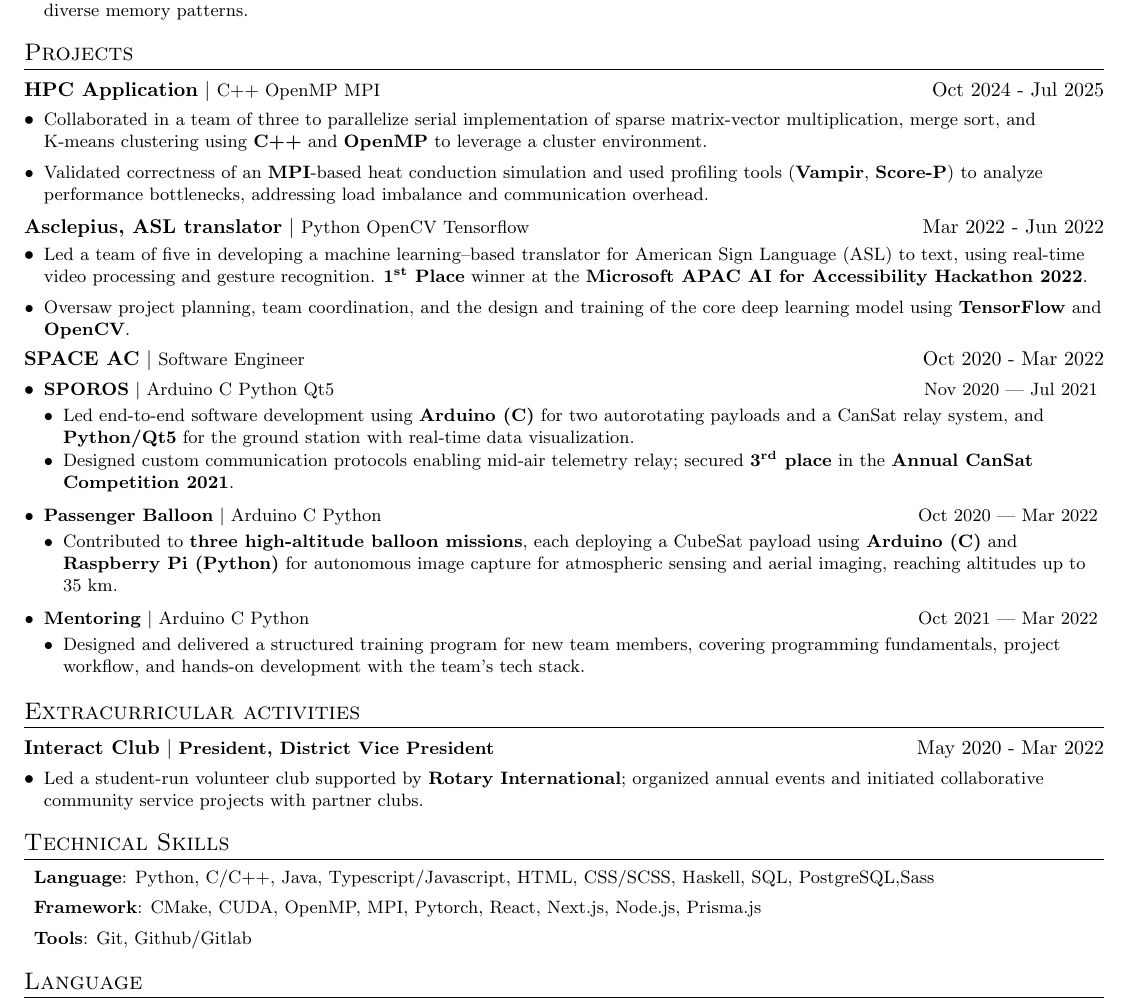
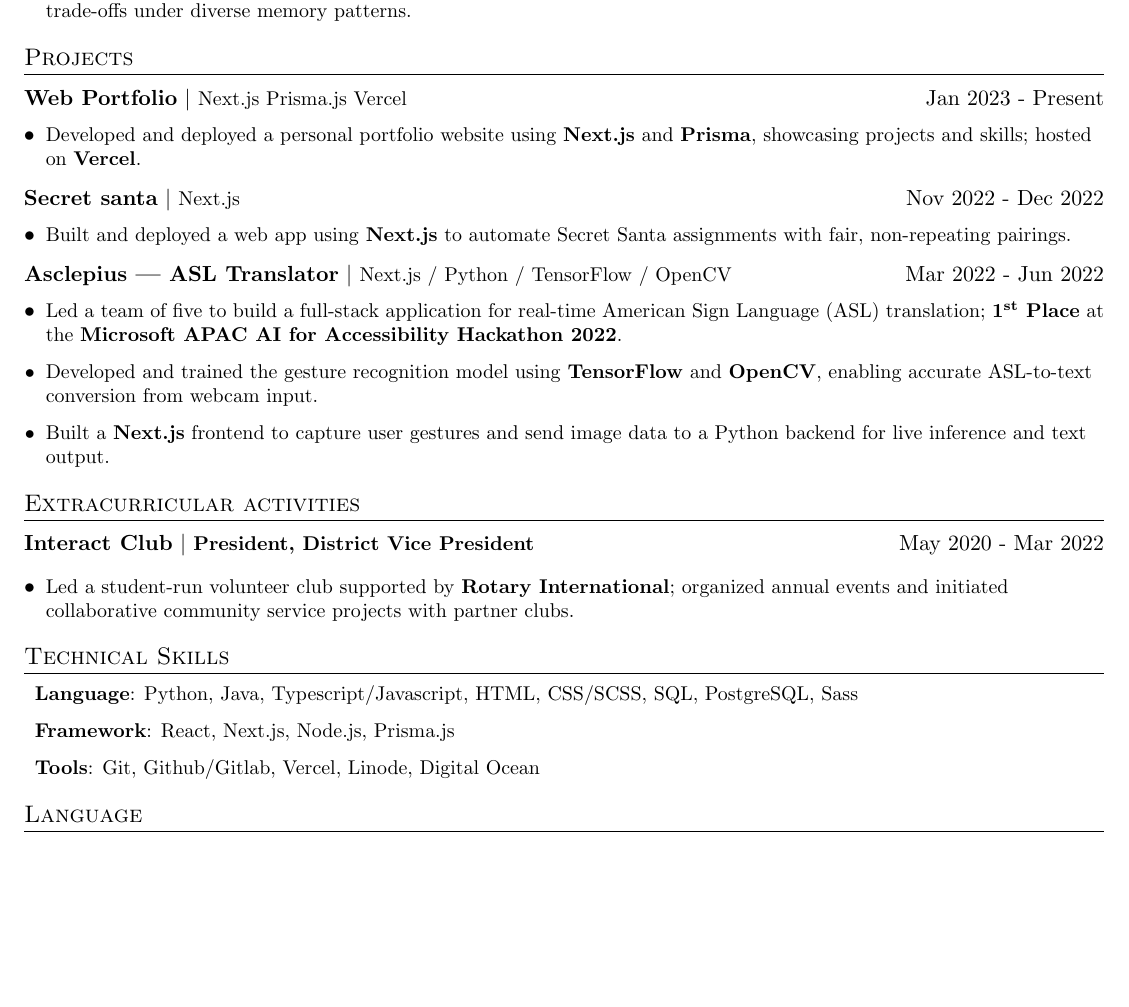
Before and after one commit to Retaehc-pop/RESUME, a LaTeX CV (resume.tex, which reads cv/project/en.tex, cv/skill/en.tex): part of the page, cut so that both start at the same text, the shorter picture padded with empty space. Compiled offline with pdfLaTeX.

Commit message:
adjust to the fullstack

```diff
--- a/cv/project/en.tex
+++ b/cv/project/en.tex
@@ -1,13 +1,13 @@
 \section{Projects}
 
-\resumeTitle
-{HPC Application}
-{C++ OpenMP MPI}{Oct 2024}{Jul 2025}
-
-\resumeListStart
-\resumeItem{Collaborated in a team of three to parallelize serial implementation of sparse matrix-vector multiplication, merge sort, and K-means clustering using \textbf{C++} and \textbf{OpenMP} to leverage a cluster environment.}
-\resumeItem{Validated correctness of an \textbf{MPI}-based heat conduction simulation and used profiling tools (\textbf{Vampir}, \textbf{Score-P}) to analyze performance bottlenecks, addressing load imbalance and communication overhead.}
-\resumeListEnd
+% \resumeTitle
+% {HPC Application}
+% {C++ OpenMP MPI}{Oct 2024}{Jul 2025}
+%
+% \resumeListStart
+% \resumeItem{Collaborated in a team of three to parallelize serial implementation of sparse matrix-vector multiplication, merge sort, and K-means clustering using \textbf{C++} and \textbf{OpenMP} to leverage a cluster environment.}
+% \resumeItem{Validated correctness of an \textbf{MPI}-based heat conduction simulation and used profiling tools (\textbf{Vampir}, \textbf{Score-P}) to analyze performance bottlenecks, addressing load imbalance and communication overhead.}
+% \resumeListEnd
 
 %\resumeSubItem{RWTH calendar mapper}
 %{Automation for mapping university calendar to google calendar}
@@ -22,42 +22,47 @@
 % \resumeItemSmall{Consolidated team code intp a unified workflow, perform testing and extracted result with performance benchmarks and confusion matrix analysis.}
 % \resumeItemListEnd
 
-%\resumeProject{Web Portfolio}
-%\begin{itemize}[leftmargin=1em]
-%  \item\small{Built a personal portfolio website to showcase skills and projects using Next.js.}
-%\resumeItemListEnd
-%\resumeSubItem{Secret santa}
-%{A website designed to pick individuals in a Secret Santa gift exchange without selfloop.}
+\resumeTitle{Web Portfolio}{Next.js Prisma.js Vercel}{Jan 2023}{Present}
+\resumeListStart
+\resumeItem{Developed and deployed a personal portfolio website using \textbf{Next.js} and \textbf{Prisma}, showcasing projects and skills; hosted on \textbf{Vercel}.}
+\resumeListEnd
 
-\resumeTitle
-{Asclepius, ASL translator}
-{Python OpenCV Tensorflow}{Mar 2022}{Jun 2022}
+\resumeTitle{Secret santa}{Next.js}{Nov 2022}{Dec 2022}
 \resumeListStart
-\resumeItem{Led a team of five in developing a machine learning–based translator for American Sign Language (ASL) to text, using real-time video processing and gesture recognition. \textbf{1\textsuperscript{st} Place} winner at the \textbf{Microsoft APAC AI for Accessibility Hackathon 2022}.}
-\resumeItem{Oversaw project planning, team coordination, and the design and training of the core deep learning model using \textbf{TensorFlow} and \textbf{OpenCV}.}
+\resumeItem{Built and deployed a web app using \textbf{Next.js} to automate Secret Santa assignments with fair, non-repeating pairings.}
 \resumeListEnd
 
 \resumeTitle
-{SPACE AC}{Software Engineer}{Oct 2020}{Mar 2022}
+{Asclepius — ASL Translator}
+{Next.js / Python / TensorFlow / OpenCV}{Mar 2022}{Jun 2022}
+\resumeListStart
+\resumeItem{Led a team of five to build a full-stack application for real-time American Sign Language (ASL) translation; \textbf{1\textsuperscript{st} Place} at the \textbf{Microsoft APAC AI for Accessibility Hackathon 2022}.}
+\resumeItem{Developed and trained the gesture recognition model using \textbf{TensorFlow} and \textbf{OpenCV}, enabling accurate ASL-to-text conversion from webcam input.}
+\resumeItem{Built a \textbf{Next.js} frontend to capture user gestures and send image data to a Python backend for live inference and text output.}
+\resumeListEnd
 
-\resumeListStart
-  \resumeItem{
-    \resumeSmallTitle{SPOROS}{Arduino C Python Qt5}{Nov 2020}{Jul 2021}
-  \resumeListStart
-    \resumeItem{Led end-to-end software development using \textbf{Arduino (C)} for two autorotating payloads and a CanSat relay system, and \textbf{Python/Qt5} for the ground station with real-time data visualization.}
-    \resumeItem{Designed custom communication protocols enabling mid-air telemetry relay; secured \textbf{3\textsuperscript{rd} place} in the \textbf{Annual CanSat Competition 2021}.}
-  \resumeListEnd}
 
-  \resumeItem{
-  \resumeSmallTitle{Passenger Balloon}{Arduino C Python}{Oct 2020}{Mar 2022}
-  \resumeListStart
-  \resumeItem{Contributed to \textbf{three high-altitude balloon missions}, each deploying a CubeSat payload using \textbf{Arduino (C)} and \textbf{Raspberry Pi (Python)} for autonomous image capture for atmospheric sensing and aerial imaging, reaching altitudes up to 35 km.}
-  \resumeListEnd
-  }
-\resumeItem{
-\resumeSmallTitle{Mentoring}{Arduino C Python}{Oct 2021}{Mar 2022}
-        \resumeListStart
-        \resumeItem{Designed and delivered a structured training program for new team members, covering programming fundamentals, project workflow, and hands-on development with the team's tech stack.}
-        \resumeListEnd
- }
-\resumeListEnd
+% \resumeTitle
+% {SPACE AC}{Software Engineer}{Oct 2020}{Mar 2022}
+%
+% \resumeListStart
+%   \resumeItem{
+%     \resumeSmallTitle{SPOROS}{Arduino C Python Qt5}{Nov 2020}{Jul 2021}
+%   \resumeListStart
+%     \resumeItem{Led end-to-end software development using \textbf{Arduino (C)} for two autorotating payloads and a CanSat relay system, and \textbf{Python/Qt5} for the ground station with real-time data visualization.}
+%     \resumeItem{Designed custom communication protocols enabling mid-air telemetry relay; secured \textbf{3\textsuperscript{rd} place} in the \textbf{Annual CanSat Competition 2021}.}
+%   \resumeListEnd}
+%
+%   \resumeItem{
+%   \resumeSmallTitle{Passenger Balloon}{Arduino C Python}{Oct 2020}{Mar 2022}
+%   \resumeListStart
+%   \resumeItem{Contributed to \textbf{three high-altitude balloon missions}, each deploying a CubeSat payload using \textbf{Arduino (C)} and \textbf{Raspberry Pi (Python)} for autonomous image capture for atmospheric sensing and aerial imaging, reaching altitudes up to 35 km.}
+%   \resumeListEnd
+%   }
+% \resumeItem{
+% \resumeSmallTitle{Mentoring}{Arduino C Python}{Oct 2021}{Mar 2022}
+%         \resumeListStart
+%         \resumeItem{Designed and delivered a structured training program for new team members, covering programming fundamentals, project workflow, and hands-on development with the team's tech stack.}
+%         \resumeListEnd
+%  }
+% \resumeListEnd
--- a/cv/skill/en.tex
+++ b/cv/skill/en.tex
@@ -1,10 +1,10 @@
 \section{Technical Skills}
 \resumeListEmptyStart
 
-\resumeItem{\textbf{Language}: Python, C/C++, Java, Typescript/Javascript, HTML, CSS/SCSS, Haskell, SQL, PostgreSQL,Sass}
+\resumeItem{\textbf{Language}: Python, Java, Typescript/Javascript, HTML, CSS/SCSS, SQL, PostgreSQL, Sass}
 % {Python, C/C++, Java }%Typescript/Javascript, HTML, CSS/SCSS, Haskell, SQL, Postgresql}
-\resumeItem{\textbf{Framework}: CMake, CUDA, OpenMP, MPI, Pytorch, React, Next.js, Node.js, Prisma.js}
+\resumeItem{\textbf{Framework}: React, Next.js, Node.js, Prisma.js}
 
-\resumeItem{\textbf{Tools}: Git, Github/Gitlab}
+\resumeItem{\textbf{Tools}: Git, Github/Gitlab, Vercel, Linode, Digital Ocean}
 
 \resumeListEnd
--- a/resume.tex
+++ b/resume.tex
@@ -2,7 +2,7 @@
 % Resume in Latex : 2024
 %-------------------------
 
-\documentclass[letterpaper, 9pt]{article}
+\documentclass[letterpaper, 11pt]{article}
 \usepackage[letterpaper, top=0.5in, bottom=0.5in, left=0.5in, right=0.5in]{geometry}
 
 %%% Special Character
```
Also changed, not shown: resume.pdf.
